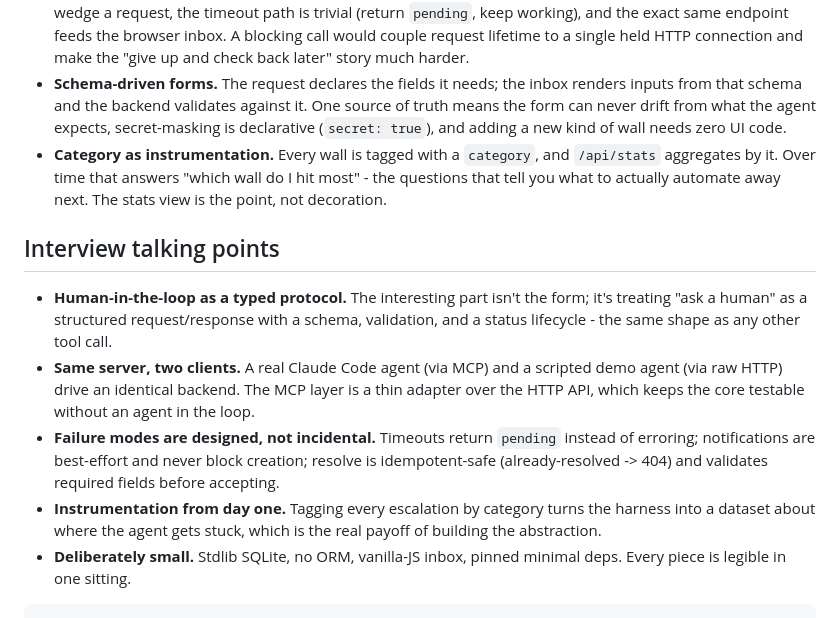
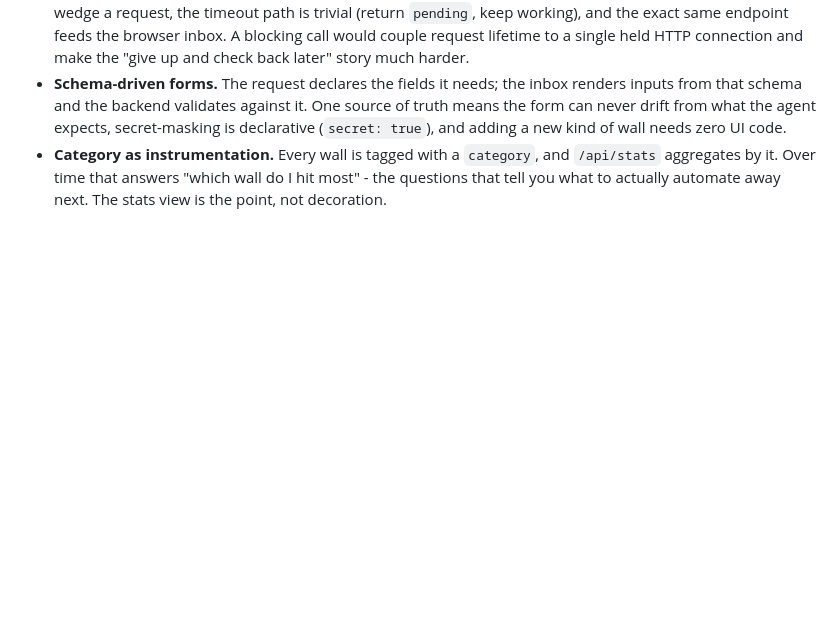
Before and after one commit to wujinhanjohn/agent-escalation-harness, a Markdown page: README.md, the part around the change. Rendered like a GitHub page; blank space fills up the shorter version.

Commit message:
Remove interview framing from README
Reframe as a personal, installable MCP tool rather than an interview
showcase: drop the Interview talking points section and a stray code fence.

````diff
--- a/README.md
+++ b/README.md
@@ -117,12 +117,3 @@ Secret fields render as password inputs. `category` tags every wall so `/api/sta
 - **Polling, not a blocking backend call.** The agent long-polls `GET /requests/{id}` and the backend resolve is a fast, stateless write. Nothing is held open server-side, so a slow human or a dropped connection can't wedge a request, the timeout path is trivial (return `pending`, keep working), and the exact same endpoint feeds the browser inbox. A blocking call would couple request lifetime to a single held HTTP connection and make the "give up and check back later" story much harder.
 - **Schema-driven forms.** The request declares the fields it needs; the inbox renders inputs from that schema and the backend validates against it. One source of truth means the form can never drift from what the agent expects, secret-masking is declarative (`secret: true`), and adding a new kind of wall needs zero UI code.
 - **Category as instrumentation.** Every wall is tagged with a `category`, and `/api/stats` aggregates by it. Over time that answers "which wall do I hit most" - the questions that tell you what to actually automate away next. The stats view is the point, not decoration.
-
-## Interview talking points
-
-- **Human-in-the-loop as a typed protocol.** The interesting part isn't the form; it's treating "ask a human" as a structured request/response with a schema, validation, and a status lifecycle - the same shape as any other tool call.
-- **Same server, two clients.** A real Claude Code agent (via MCP) and a scripted demo agent (via raw HTTP) drive an identical backend. The MCP layer is a thin adapter over the HTTP API, which keeps the core testable without an agent in the loop.
-- **Failure modes are designed, not incidental.** Timeouts return `pending` instead of erroring; notifications are best-effort and never block creation; resolve is idempotent-safe (already-resolved -> 404) and validates required fields before accepting.
-- **Instrumentation from day one.** Tagging every escalation by category turns the harness into a dataset about where the agent gets stuck, which is the real payoff of building the abstraction.
-- **Deliberately small.** Stdlib SQLite, no ORM, vanilla-JS inbox, pinned minimal deps. Every piece is legible in one sitting.
-```
````
